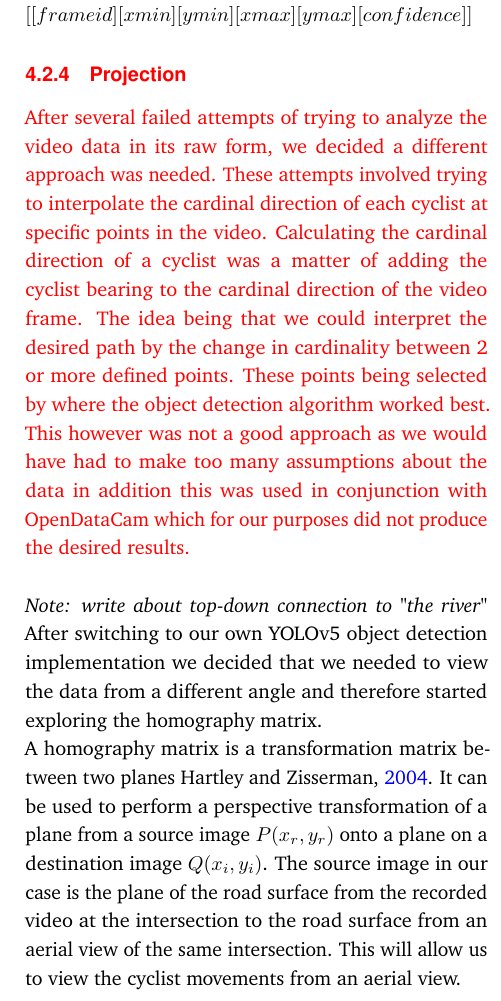
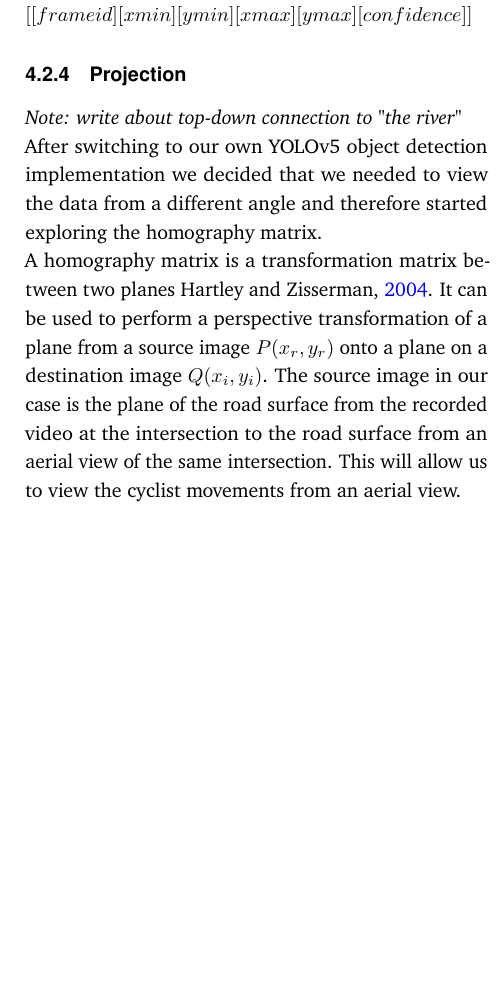
Before and after one commit to edibegovic/cyclist-behaviourCPH-2021, a LaTeX paper (report/report.tex, which reads report/sections/methodology.tex): part of one column of page 9 of 13, cut so that both start at the same text, the shorter picture padded with empty space. Compiled offline with pdfLaTeX.

Commit message:
Removed red text

```diff
--- a/report/sections/methodology.tex
+++ b/report/sections/methodology.tex
@@ -166,18 +166,9 @@ YOLOv5. YOLOv5 showed a good improvement on cyclists.
 \ \\
 Predicted objects are represented as bounding boxes with the output being represented as $[[frame id][xmin][ymin][xmax][ymax][confidence]]$
 
-\color{red}
 \subsubsection{Projection}
-After several failed attempts of trying to analyze the video data in its raw form, we decided a different approach was needed.
-These attempts involved trying to interpolate the cardinal direction of each cyclist at specific points in the video. Calculating the cardinal direction
-of a cyclist was a matter of adding the cyclist bearing to the cardinal direction of the video frame. The idea being that we could interpret
-the desired path by the change in cardinality between 2 or more defined points. These points being selected by where the object detection algorithm worked best.
-This however was not a good approach as we would have had to make too many assumptions about the data in addition this was used in conjunction
-with OpenDataCam which for our purposes did not produce the desired results.
-\color{black}
-\ \\
+\textit{Note: write about top-down connection to "the river"}
 
-\textit{Note: write about top-down connection to "the river"}
 After switching to our own YOLOv5 object detection implementation we decided that we needed to view the data from a different angle and therefore
 started exploring the homography matrix.
 \ \\
```
